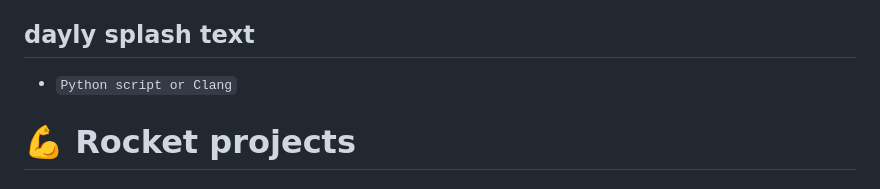
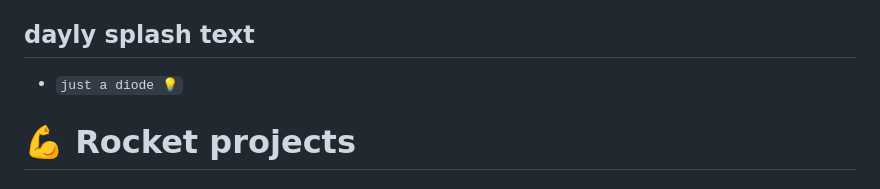
Before and after one commit to Kashumy/Kashumy, a Markdown page: README.md, the part around the change. Drawn GitHub-style.

```diff
--- a/README.md
+++ b/README.md
@@ -48,7 +48,7 @@ https://kashumy.itch.io/pokemon-fireweb
 
 
 ## dayly splash text
-- `Python script or Clang`
+- `just a diode 💡`
 
 # 💪 Rocket projects
 #### Remake games
```
